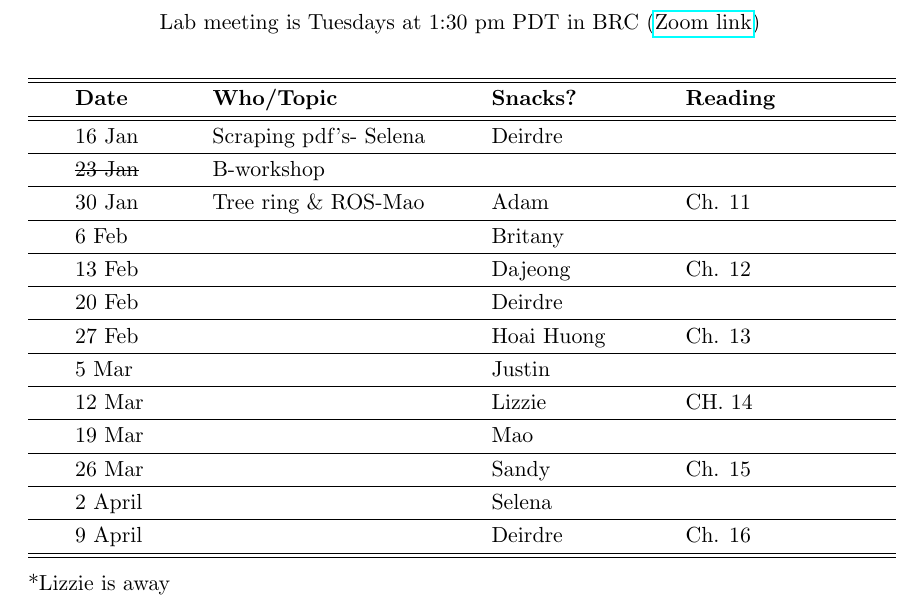
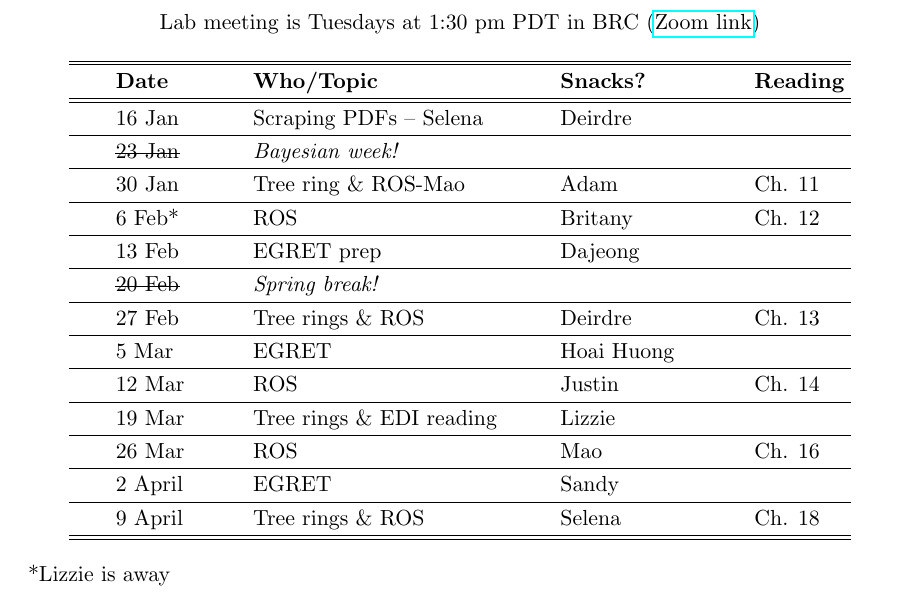
Before and after one commit to temporalecologylab/labgit, a LaTeX document (labmeetings/labmeeting_2024Spring.tex): part of page 1 of 2, cut so that both start at the same text. Compiled offline with pdfLaTeX.

Commit message:
Some edits to lab meeting schedule

```diff
--- a/labmeetings/labmeeting_2024Spring.tex
+++ b/labmeetings/labmeeting_2024Spring.tex
@@ -32,25 +32,25 @@ Lab meeting is Tuesdays at 1:30 pm PDT in BRC (\href{https://ubc.zoom.us/j/69225
 \end{center}
 
 \begin{center}
-\begin{tabular}{ p{0.2 cm}  p{2 cm}  p{4.5 cm}  p{3 cm}  p{3.5 cm} }  \hline \hline
+\begin{tabular}{ p{0.2 cm}  p{2 cm}  p{5 cm}  p{3 cm}  p{1.5 cm} }  \hline \hline
  & \textbf{Date}
    & \textbf{Who/Topic}
       & \textbf{Snacks?}
          & \textbf{Reading} \\
 \hline \hline
-&16 Jan & Scraping pdf's- Selena  &   Deirdre    & \\\hline
- & \sout{23 Jan} & B-workshop &  &  \\\hline
+&16 Jan & Scraping PDFs -- Selena  &   Deirdre    & \\\hline
+ & \sout{23 Jan} & \emph{Bayesian week!} &  &  \\\hline
  & 30 Jan & Tree ring \& ROS-Mao & Adam & Ch. 11 \\\hline
- & 6 Feb &  & Britany &   \\\hline
- & 13 Feb  &  & Dajeong &  Ch. 12 \\\hline
- & 20 Feb &  & Deirdre &  \\\hline
- & 27 Feb  & & Hoai Huong & Ch. 13\\\hline
- & 5 Mar &  & Justin &  \\\hline
-  & 12 Mar  &   & Lizzie &  CH. 14 \\\hline
- & 19 Mar  & & Mao & \\\hline
-  & 26 Mar  &  & Sandy & Ch. 15 \\\hline
- &  2 April &  & Selena &  \\\hline
- & 9 April  &  & Deirdre & Ch. 16 \\\hline
+ & 6 Feb* & ROS & Britany &  Ch. 12  \\\hline
+ & 13 Feb  & EGRET prep & Dajeong &  \\\hline
+ & \sout{20 Feb} & \emph{Spring break!}  &  &  \\\hline
+ & 27 Feb  & Tree rings \& ROS & Deirdre  & Ch. 13\\\hline
+ & 5 Mar &  EGRET  & Hoai Huong &  \\\hline
+  & 12 Mar  &  ROS & Justin &  Ch. 14 \\\hline
+ & 19 Mar  & Tree rings  \& EDI reading & Lizzie & \\\hline
+  & 26 Mar  & ROS  & Mao  & Ch. 16 \\\hline
+ &  2 April & EGRET  & Sandy &  \\\hline
+ & 9 April  & Tree rings  \& ROS & Selena & Ch. 18 \\\hline
 \hline
 \end{tabular}
 \end{center}
```
Also changed, not shown: labmeetings/labmeeting_2024Spring.pdf, labmeetings/labmeeting_2024Spring.tex (4 more changed lines).
